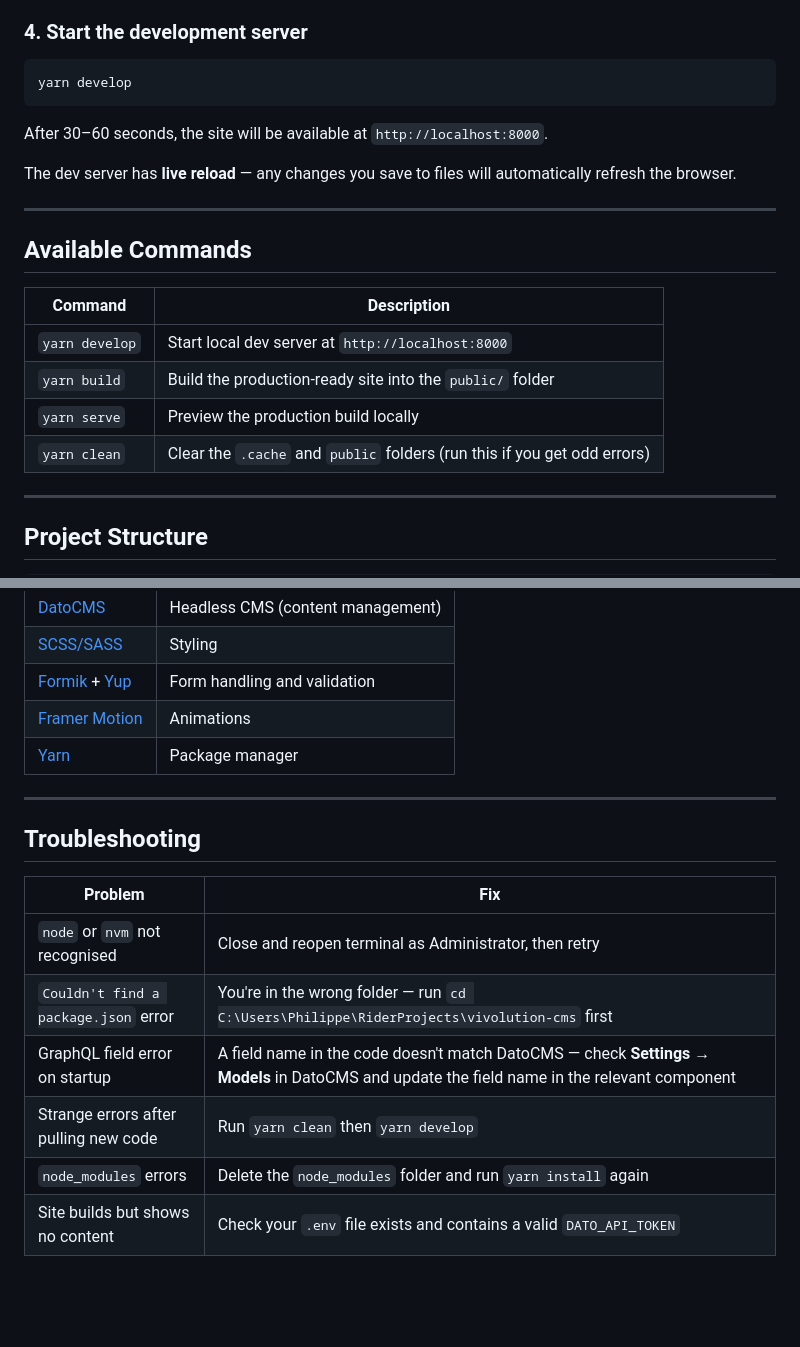
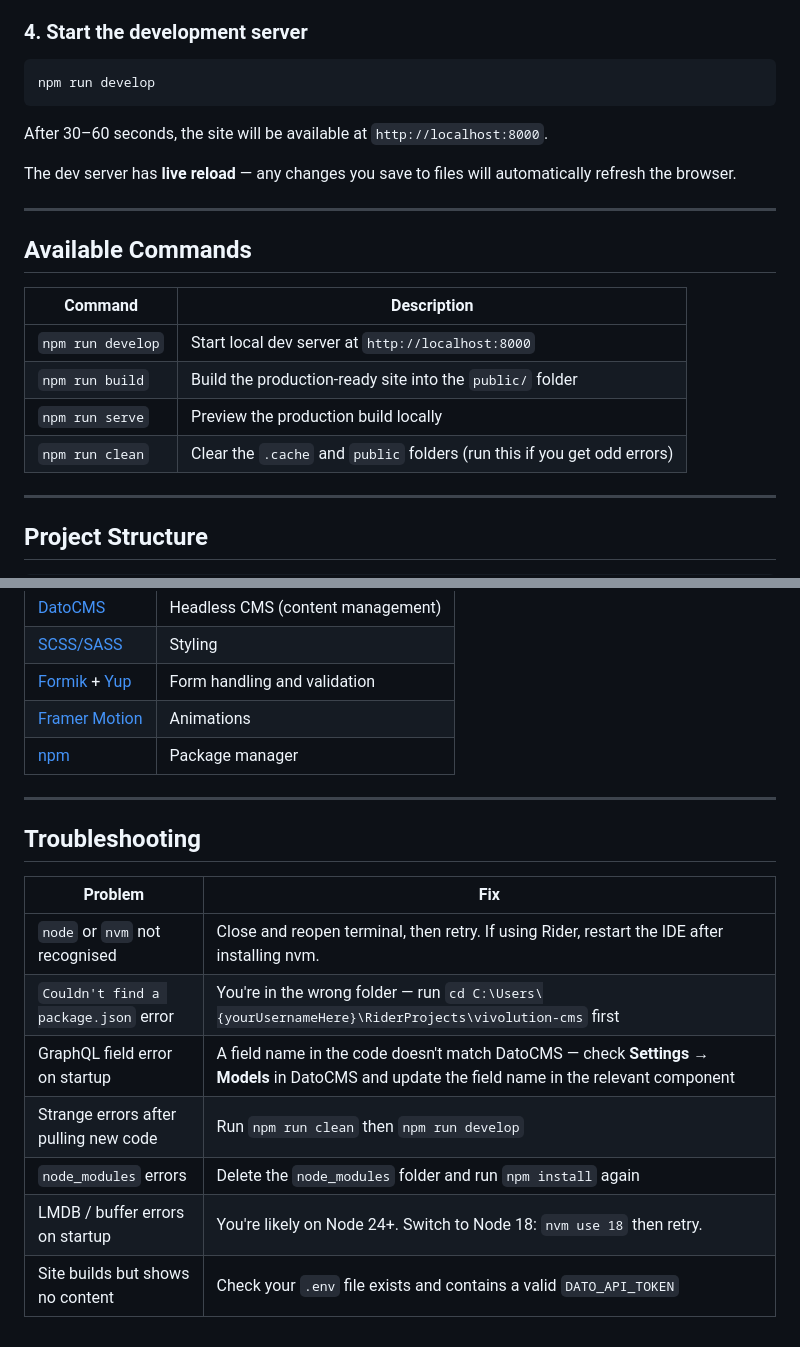
Before and after one commit to mnieldOF/vivolution-cms, a Markdown page: README.md, 2 parts joined by grey strips. Drawn GitHub-style; blank space fills up the shorter version.

````diff
--- a/README.md
+++ b/README.md
@@ -62,7 +54,7 @@ Get the token from the DatoCMS dashboard under **Settings → API Tokens**. This
 ### 4. Start the development server
 
 ```bash
-yarn develop
+npm run develop
 ```
 
 After 30–60 seconds, the site will be available at `http://localhost:8000`.
@@ -75,10 +67,10 @@ The dev server has **live reload** — any changes you save to files will automa
 
 | Command | Description |
 |---|---|
-| `yarn develop` | Start local dev server at `http://localhost:8000` |
-| `yarn build` | Build the production-ready site into the `public/` folder |
-| `yarn serve` | Preview the production build locally |
-| `yarn clean` | Clear the `.cache` and `public` folders (run this if you get odd errors) |
+| `npm run develop` | Start local dev server at `http://localhost:8000` |
+| `npm run build` | Build the production-ready site into the `public/` folder |
+| `npm run serve` | Preview the production build locally |
+| `npm run clean` | Clear the `.cache` and `public` folders (run this if you get odd errors) |
 
 ---
 
@@ -130,7 +122,7 @@ Each page file contains a GraphQL query at the bottom that specifies what data t
 | [SCSS/SASS](https://sass-lang.com/) | Styling |
 | [Formik](https://formik.org/) + [Yup](https://github.com/jquense/yup) | Form handling and validation |
 | [Framer Motion](https://www.framer.com/motion/) | Animations |
-| [Yarn](https://yarnpkg.com/) | Package manager |
+| [npm](https://www.npmjs.com/) | Package manager |
 
 ---
 
@@ -138,9 +130,10 @@ Each page file contains a GraphQL query at the bottom that specifies what data t
 
 | Problem | Fix |
 |---|---|
-| `node` or `nvm` not recognised | Close and reopen terminal as Administrator, then retry |
-| `Couldn't find a package.json` error | You're in the wrong folder — run `cd C:\Users\Philippe\RiderProjects\vivolution-cms` first |
+| `node` or `nvm` not recognised | Close and reopen terminal, then retry. If using Rider, restart the IDE after installing nvm. |
+| `Couldn't find a package.json` error | You're in the wrong folder — run `cd C:\Users\{yourUsernameHere}\RiderProjects\vivolution-cms` first |
 | GraphQL field error on startup | A field name in the code doesn't match DatoCMS — check **Settings → Models** in DatoCMS and update the field name in the relevant component |
-| Strange errors after pulling new code | Run `yarn clean` then `yarn develop` |
-| `node_modules` errors | Delete the `node_modules` folder and run `yarn install` again |
+| Strange errors after pulling new code | Run `npm run clean` then `npm run develop` |
+| `node_modules` errors | Delete the `node_modules` folder and run `npm install` again |
+| LMDB / buffer errors on startup | You're likely on Node 24+. Switch to Node 18: `nvm use 18` then retry. |
 | Site builds but shows no content | Check your `.env` file exists and contains a valid `DATO_API_TOKEN` |
````
Also changed, not shown: other parts of README.md (+2 -10 lines).
